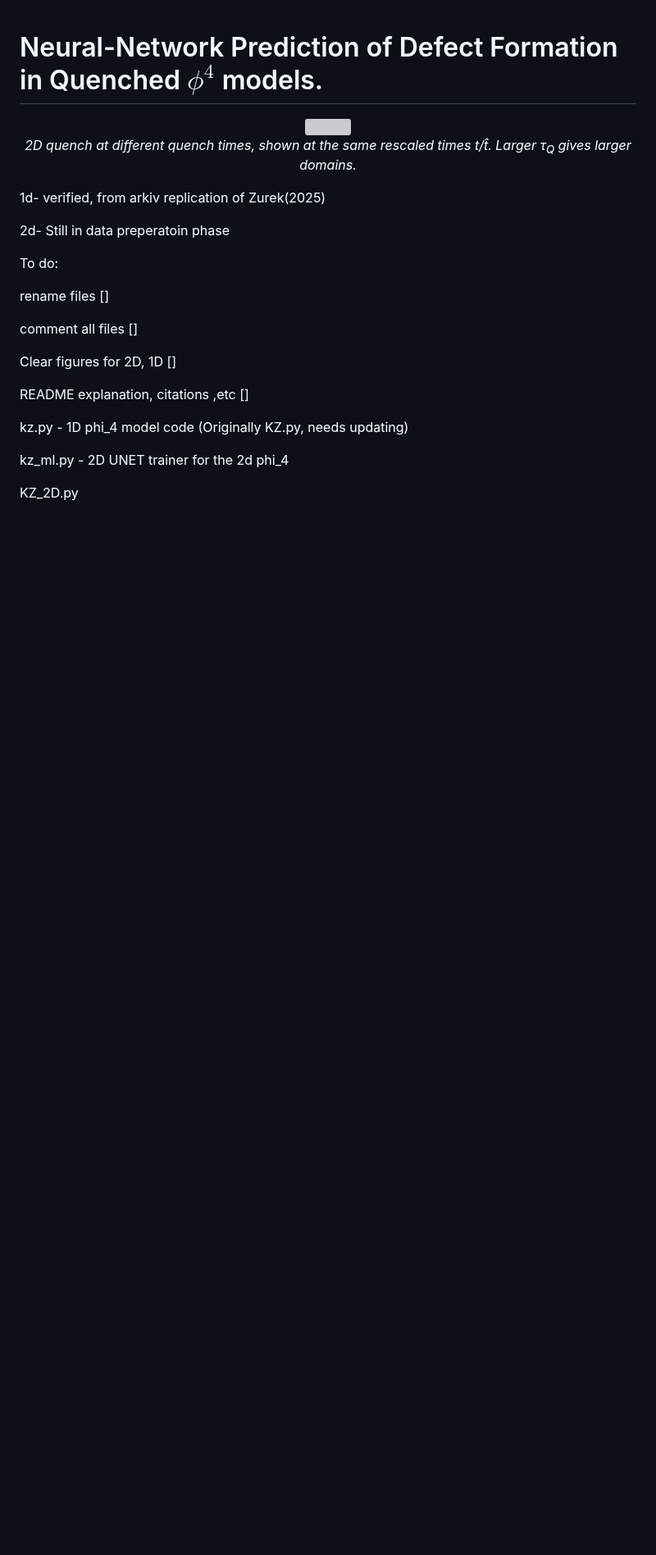
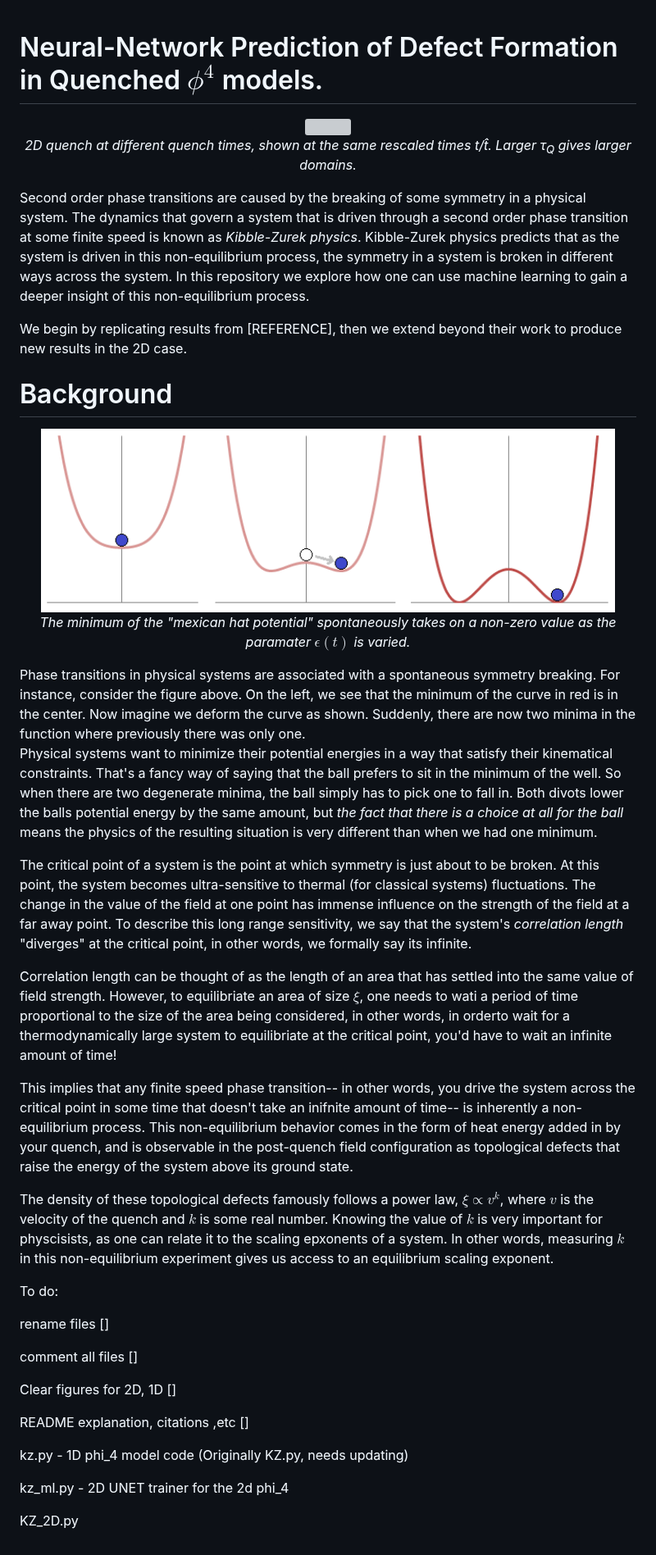
Before and after one commit to KristianMunnikhuis/MachineLearningKZ, a Markdown page: README.md, the part around the change. Shown at 82% size. Rendered like a GitHub page; pictures changed too: SSB.png (added); blank space fills up the shorter version; grey boxes are pictures that could not be loaded.

```diff
--- a/README.md
+++ b/README.md
@@ -8,9 +8,60 @@
   <em>2D quench at different quench times, shown at the same rescaled times t/t̂. Larger τ<sub>Q</sub> gives larger domains.</em>
 </p>
 
-1d- verified, from arkiv replication of Zurek(2025)
+Second order phase transitions are caused by the breaking of some symmetry in a physical system. The dynamics that govern a system that is driven through a second order phase transition at some finite speed is known as *Kibble-Zurek physics*. Kibble-Zurek physics predicts that as the system is driven in this non-equilibrium process, the symmetry in a system is broken in different ways across the system. In this repository we explore how one can use machine learning to gain a deeper insight of this non-equilibrium process.
 
-2d- Still in data preperatoin phase
+We begin by replicating results from [REFERENCE], then we extend beyond their work to produce new results in the 2D case.
+
+
+# Background
+<p align="center">
+  <img src="SSB.png" width="700">
+  <br>
+  <em>The minimum of the "mexican hat potential" spontaneously takes on a non-zero value as the paramater $\epsilon(t)$ is varied.</em>
+</p>
+Phase transitions in physical systems are associated with a spontaneous symmetry breaking. For instance, consider the figure above. On the left, we see that the minimum of the curve in red is in the center. Now imagine we deform the curve as shown. Suddenly, there are now two minima in the function where previously there was only one.
+
+Physical systems want to minimize their potential energies in a way that satisfy their kinematical constraints. That's a fancy way of saying that the ball prefers to sit in the minimum of the well. So when there are two degenerate minima, the ball simply has to pick one to fall in. Both divots lower the balls potential energy by the same amount, but *the fact that there is a choice at all for the ball* means the physics of the resulting situation is very different than when we had one minimum.
+
+The critical point of a system is the point at which symmetry is just about to be broken. At this point, the system becomes ultra-sensitive to thermal (for classical systems) fluctuations. The change in the value of the field at one point has immense influence on the strength of the field at a far away point. To describe this long range sensitivity, we say that the system's *correlation length* "diverges" at the critical point, in other words, we formally say its infinite.
+
+Correlation length can be thought of as the length of an area that has settled into the same value of field strength. However, to equilibriate an area of size $\xi$, one needs to wati a period of time proportional to the size of the area being considered, in other words, in orderto wait for a thermodynamically large system to equilibriate at the critical point, you'd have to wait an infinite amount of time!
+
+This implies that any finite speed phase transition-- in other words, you drive the system across the critical point in some time that doesn't take an inifnite amount of time-- is inherently a non-equilibrium process. This non-equilibrium behavior comes in the form of heat energy added in by your quench, and is observable in the post-quench field configuration as topological defects that raise the energy of the system above its ground state.
+
+The density of these topological defects famously follows a power law, $\xi\propto v^k$, where $v$ is the velocity of the quench and $k$ is some real number. Knowing the value of $k$ is very important for physcisists, as one can relate it to the scaling epxonents of a system. In other words, measuring $k$ in this non-equilibrium experiment gives us access to an equilibrium scaling exponent.
+
+
+
+
+
+
+
+
+
+
+
+
+
+
+
+
+
+
+
+
+
+
+
+
+
+
+
+
+
+
+
+
 
 
 To do:
```
